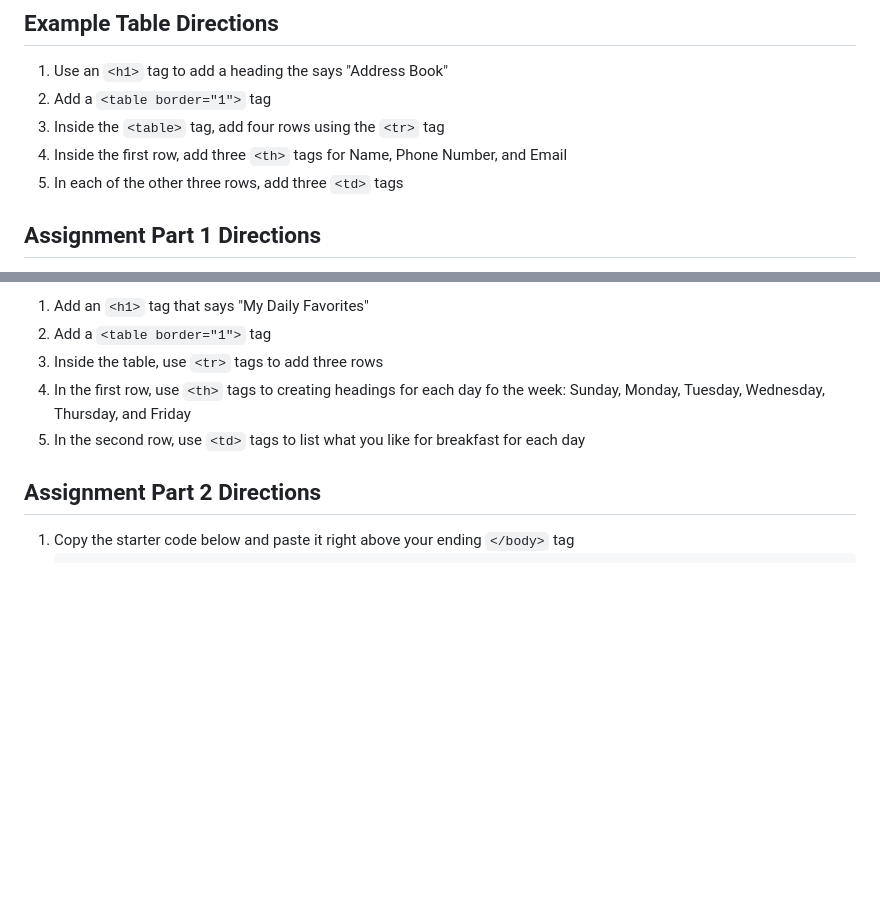
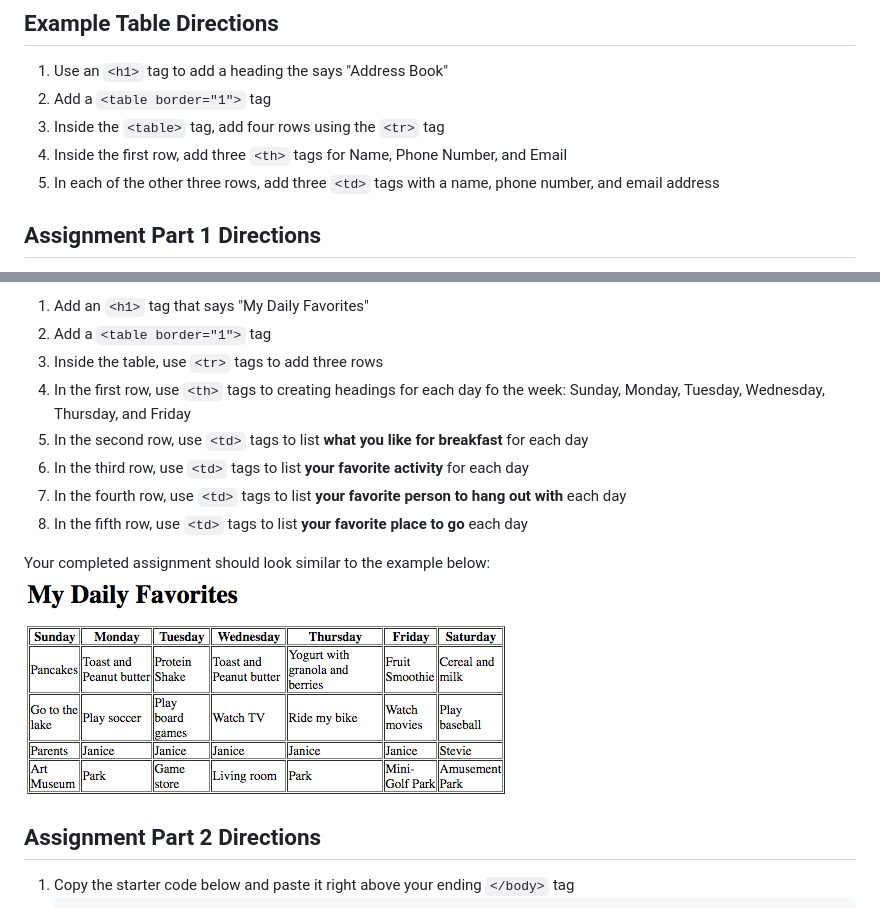
Before and after one commit to nicholasreedingersoll-debug/html-tables, a Markdown page: README.md, 2 parts joined by grey strips. Rendered like a GitHub page; pictures changed too: daily-favorites.png (added); blank space fills up the shorter version.

````diff
--- a/README.md
+++ b/README.md
@@ -24,7 +24,7 @@
 2. Add a ```<table border="1">``` tag
 3. Inside the ```<table>``` tag, add four rows using the ```<tr>``` tag
 4. Inside the first row, add three ```<th>``` tags for Name, Phone Number, and Email
-5. In each of the other three rows, add three ```<td>``` tags
+5. In each of the other three rows, add three ```<td>``` tags with a name, phone number, and email address
 
 ## Assignment Part 1 Directions
 Using an HTML table, make a table that lists your favorite things for each day. Each day of the week will be a column in the table. The rows will be your
@@ -38,7 +38,13 @@ Using an HTML table, make a table that lists your favorite things for each day.
 2. Add a ```<table border="1">``` tag
 3. Inside the table, use ```<tr>``` tags to add three rows
 4. In the first row, use ```<th>``` tags to creating headings for each day fo the week: Sunday, Monday, Tuesday, Wednesday, Thursday, and Friday
-5. In the second row, use ```<td>``` tags to list what you like for breakfast for each day
+5. In the second row, use ```<td>``` tags to list **what you like for breakfast** for each day
+6. In the third row, use ```<td>``` tags to list **your favorite activity** for each day
+7. In the fourth row, use ```<td>``` tags to list **your favorite person to hang out with** each day
+8. In the fifth row, use ```<td>``` tags to list **your favorite place to go** each day
+
+Your completed assignment should look similar to the example below:
+![Example Table](daily-favorites.png)
 
 ## Assignment Part 2 Directions
 1. Copy the starter code below and paste it right above your ending ```</body>``` tag
````
